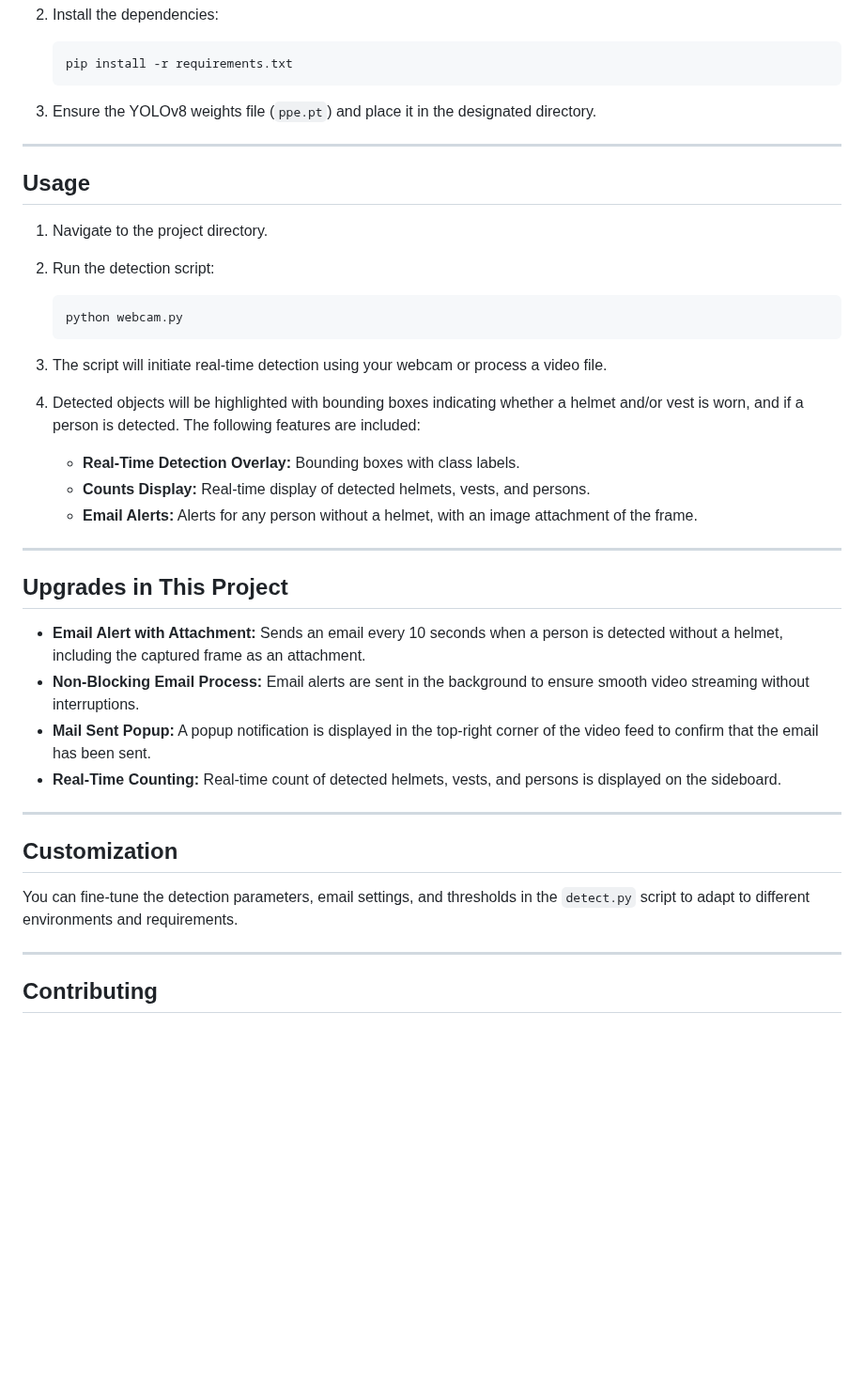
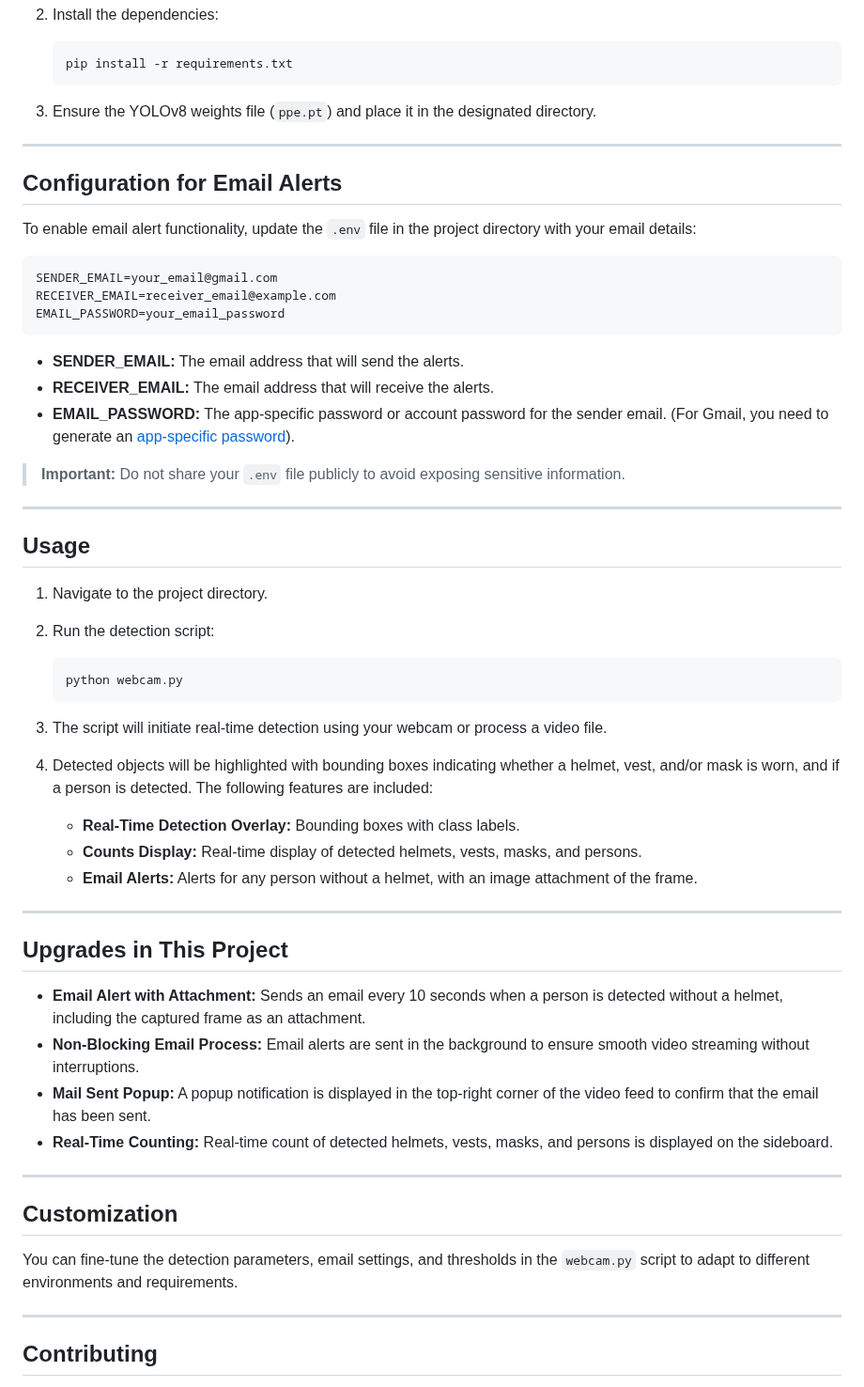
Before and after one commit to Ansarimajid/Construction-PPE-Detection, a Markdown page: README.md, the part around one of its changes. Shown at 94% size. Rendered like a GitHub page; blank space fills up the shorter version.

Commit message:
Add Configuration for Mail Alert

````diff
--- a/README.md
+++ b/README.md
@@ -68,6 +69,24 @@ Construction sites present various safety hazards, and ensuring that workers wea
 
 ---
 
+## Configuration for Email Alerts
+
+To enable email alert functionality, update the `.env` file in the project directory with your email details:
+
+```text
+SENDER_EMAIL=your_email@gmail.com
+RECEIVER_EMAIL=receiver_email@example.com
+EMAIL_PASSWORD=your_email_password
+```
+
+- **SENDER_EMAIL:** The email address that will send the alerts.
+- **RECEIVER_EMAIL:** The email address that will receive the alerts.
+- **EMAIL_PASSWORD:** The app-specific password or account password for the sender email. (For Gmail, you need to generate an [app-specific password](https://support.google.com/accounts/answer/185833?hl=en)).
+
+> **Important:** Do not share your `.env` file publicly to avoid exposing sensitive information.
+
+---
+
 ## Usage
 
 1. Navigate to the project directory.
@@ -80,10 +99,10 @@ Construction sites present various safety hazards, and ensuring that workers wea
 
 3. The script will initiate real-time detection using your webcam or process a video file.
 
-4. Detected objects will be highlighted with bounding boxes indicating whether a helmet and/or vest is worn, and if a person is detected. The following features are included:
+4. Detected objects will be highlighted with bounding boxes indicating whether a helmet, vest, and/or mask is worn, and if a person is detected. The following features are included:
 
     - **Real-Time Detection Overlay:** Bounding boxes with class labels.
-    - **Counts Display:** Real-time display of detected helmets, vests, and persons.
+    - **Counts Display:** Real-time display of detected helmets, vests, masks, and persons.
     - **Email Alerts:** Alerts for any person without a helmet, with an image attachment of the frame.
 
 ---
@@ -93,13 +112,13 @@ Construction sites present various safety hazards, and ensuring that workers wea
 - **Email Alert with Attachment:** Sends an email every 10 seconds when a person is detected without a helmet, including the captured frame as an attachment.
 - **Non-Blocking Email Process:** Email alerts are sent in the background to ensure smooth video streaming without interruptions.
 - **Mail Sent Popup:** A popup notification is displayed in the top-right corner of the video feed to confirm that the email has been sent.
-- **Real-Time Counting:** Real-time count of detected helmets, vests, and persons is displayed on the sideboard.
+- **Real-Time Counting:** Real-time count of detected helmets, vests, masks, and persons is displayed on the sideboard.
 
 ---
 
 ## Customization
 
-You can fine-tune the detection parameters, email settings, and thresholds in the `detect.py` script to adapt to different environments and requirements.
+You can fine-tune the detection parameters, email settings, and thresholds in the `webcam.py` script to adapt to different environments and requirements.
 
 ---
 
````
Also changed, not shown: other parts of README.md (+5 -4 lines).
